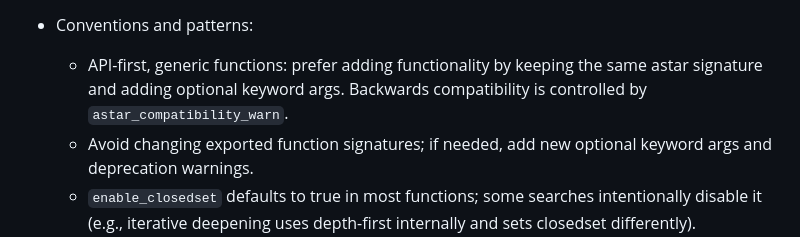
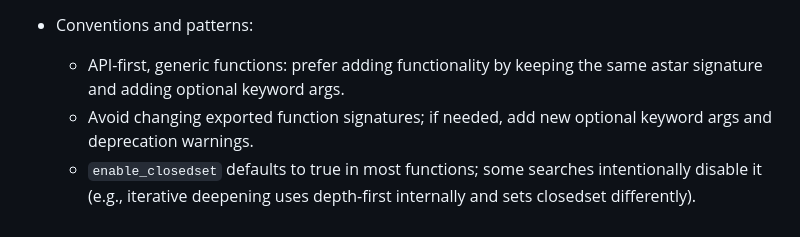
Before and after one commit to PaoloSarti/AStarSearch.jl, a Markdown page: .github/copilot-instructions.md, the part around the change. Drawn GitHub-style.

Commit message:
remove old doc line

```diff
--- a/.github/copilot-instructions.md
+++ b/.github/copilot-instructions.md
@@ -22,7 +22,7 @@ This repository implements a generic A* search and several uninformed search alg
   - Example problems are in `test/15puzzle.jl` and `test/maze.jl`. Use them as canonical examples of how to implement `neighbours`, `heuristic`, and `hash` for composite states.
 
 - Conventions and patterns:
-  - API-first, generic functions: prefer adding functionality by keeping the same astar signature and adding optional keyword args. Backwards compatibility is controlled by `astar_compatibility_warn`.
+  - API-first, generic functions: prefer adding functionality by keeping the same astar signature and adding optional keyword args.
   - Avoid changing exported function signatures; if needed, add new optional keyword args and deprecation warnings.
   - `enable_closedset` defaults to true in most functions; some searches intentionally disable it (e.g., iterative deepening uses depth-first internally and sets closedset differently).
 
```
